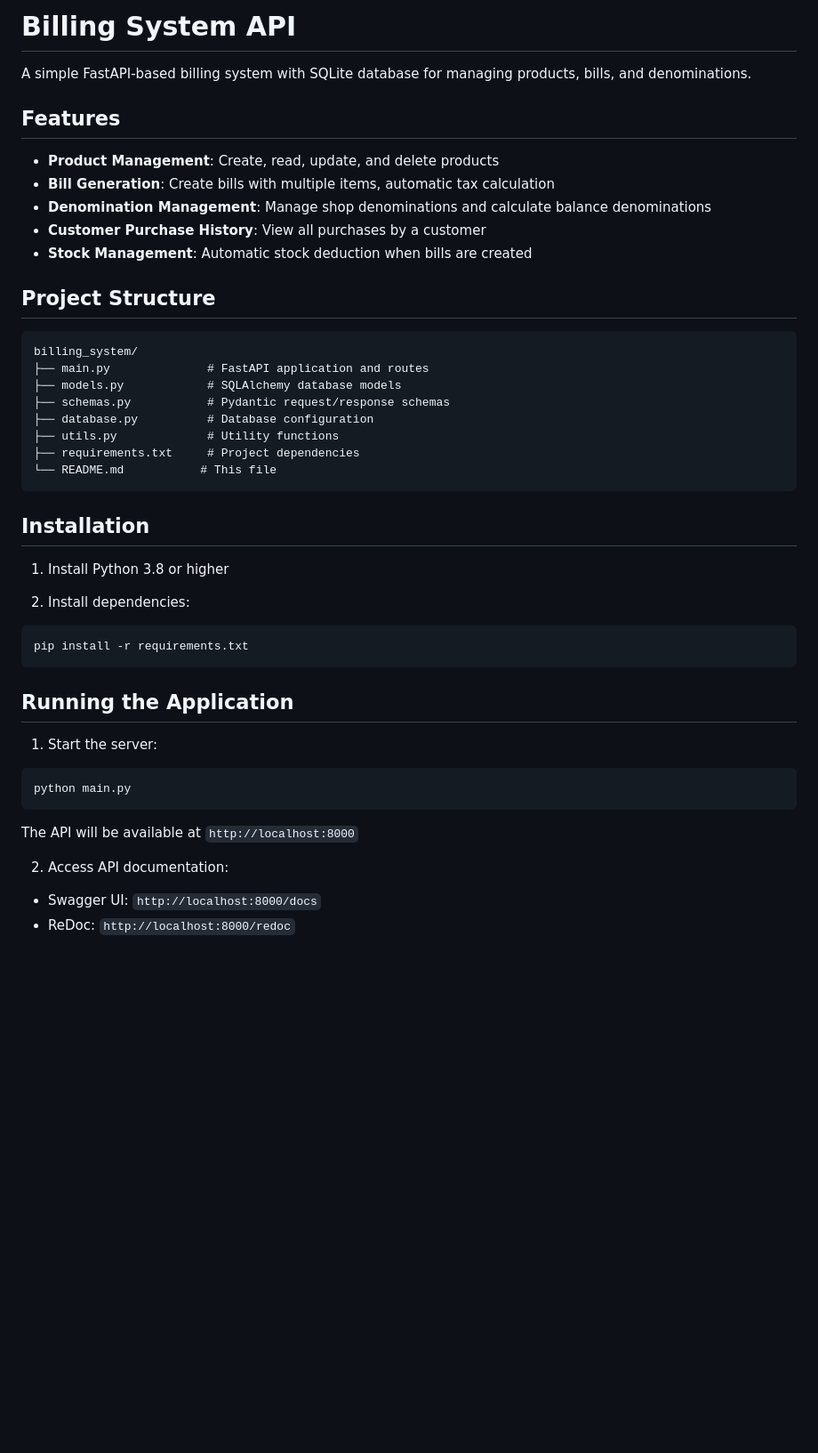
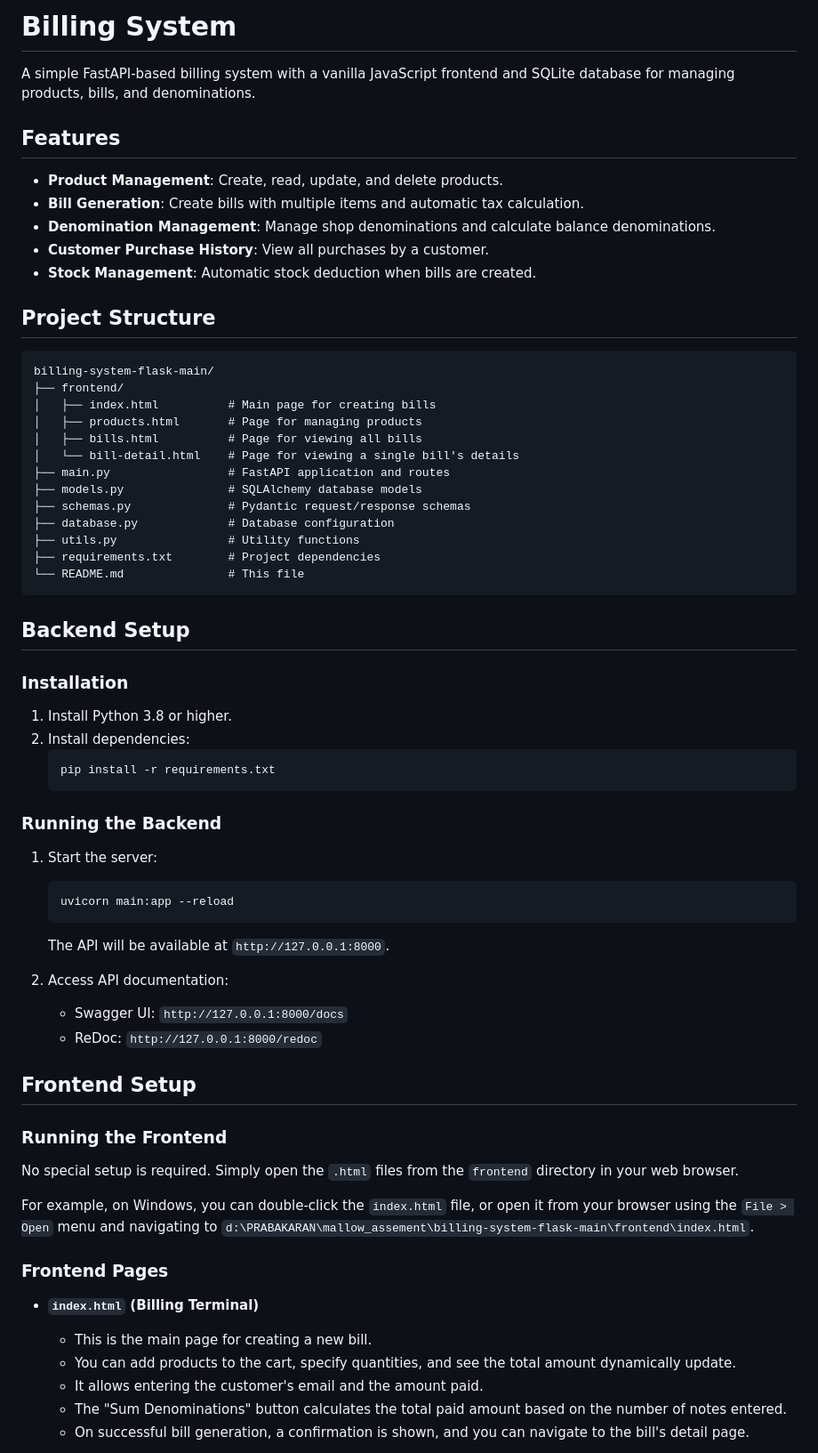
Before and after one commit to udhaya-praba/billing-system-flask, a Markdown page: README.md, the part around one of its changes. Shown at 89% size. GitHub-like rendering; blank space fills up the shorter version.

````diff
--- a/README.md
+++ b/README.md
@@ -1,46 +1,69 @@
-# Billing System API
+# Billing System
 
-A simple FastAPI-based billing system with SQLite database for managing products, bills, and denominations.
+A simple FastAPI-based billing system with a vanilla JavaScript frontend and SQLite database for managing products, bills, and denominations.
 
 ## Features
 
-- **Product Management**: Create, read, update, and delete products
-- **Bill Generation**: Create bills with multiple items, automatic tax calculation
-- **Denomination Management**: Manage shop denominations and calculate balance denominations
-- **Customer Purchase History**: View all purchases by a customer
-- **Stock Management**: Automatic stock deduction when bills are created
+- **Product Management**: Create, read, update, and delete products.
+- **Bill Generation**: Create bills with multiple items and automatic tax calculation.
+- **Denomination Management**: Manage shop denominations and calculate balance denominations.
+- **Customer Purchase History**: View all purchases by a customer.
+- **Stock Management**: Automatic stock deduction when bills are created.
 
 ## Project Structure
 
 ```
-billing_system/
-├── main.py              # FastAPI application and routes
-├── models.py            # SQLAlchemy database models
-├── schemas.py           # Pydantic request/response schemas
-├── database.py          # Database configuration
-├── utils.py             # Utility functions
-├── requirements.txt     # Project dependencies
-└── README.md           # This file
+billing-system-flask-main/
+├── frontend/
+│   ├── index.html          # Main page for creating bills
+│   ├── products.html       # Page for managing products
+│   ├── bills.html          # Page for viewing all bills
+│   └── bill-detail.html    # Page for viewing a single bill's details
+├── main.py                 # FastAPI application and routes
+├── models.py               # SQLAlchemy database models
+├── schemas.py              # Pydantic request/response schemas
+├── database.py             # Database configuration
+├── utils.py                # Utility functions
+├── requirements.txt        # Project dependencies
+└── README.md               # This file
 ```
 
-## Installation
+## Backend Setup
 
-1. Install Python 3.8 or higher
+### Installation
 
-2. Install dependencies:
-```bash
-pip install -r requirements.txt
-```
+1.  Install Python 3.8 or higher.
+2.  Install dependencies:
+    ```bash
+    pip install -r requirements.txt
+    ```
 
-## Running the Application
+### Running the Backend
 
-1. Start the server:
-```bash
-python main.py
-```
+1.  Start the server:
+    ```bash
+    uvicorn main:app --reload
+    ```
+    The API will be available at `http://127.0.0.1:8000`.
 
-The API will be available at `http://localhost:8000`
+2.  Access API documentation:
+    *   Swagger UI: `http://127.0.0.1:8000/docs`
+    *   ReDoc: `http://127.0.0.1:8000/redoc`
 
-2. Access API documentation:
-- Swagger UI: `http://localhost:8000/docs`
-- ReDoc: `http://localhost:8000/redoc`
+## Frontend Setup
+
+### Running the Frontend
+
+No special setup is required. Simply open the `.html` files from the `frontend` directory in your web browser.
+
+For example, on Windows, you can double-click the `index.html` file, or open it from your browser using the `File > Open` menu and navigating to `d:\PRABAKARAN\mallow_assement\billing-system-flask-main\frontend\index.html`.
+
+### Frontend Pages
+
+*   **`index.html` (Billing Terminal)**
+    *   This is the main page for creating a new bill.
+    *   You can add products to the cart, specify quantities, and see the total amount dynamically update.
+    *   It allows entering the customer's email and the amount paid.
+    *   The "Sum Denominations" button calculates the total paid amount based on the number of notes entered.
+    *   On successful bill generation, a confirmation is shown, and you can navigate to the bill's detail page.
+
````
Also changed, not shown: other parts of README.md (+54 -114 lines).
